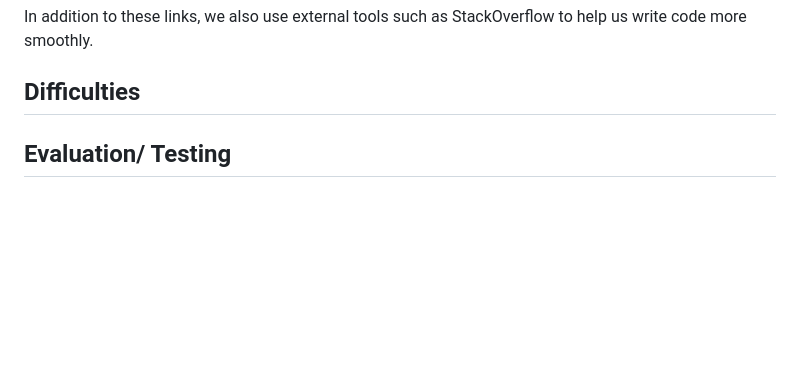
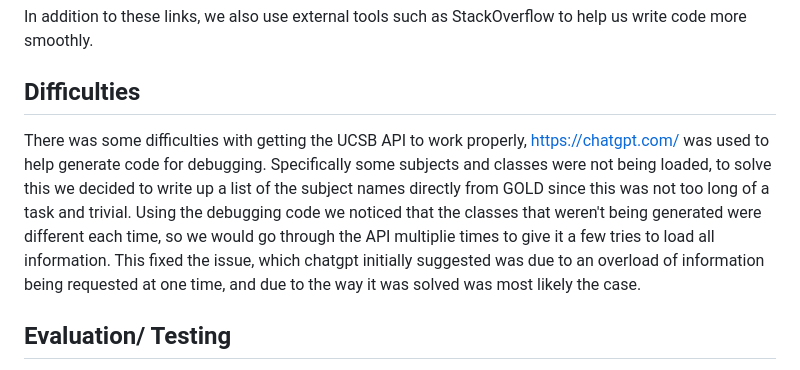
Before and after one commit to ucsb-cs184-f24/team08-StudyMeets, a Markdown page: docs/DESIGN.md, the part around the change. GitHub-like rendering; blank space fills up the shorter version.

Commit message:
Update DESIGN.md
added API difficulty

```diff
--- a/docs/DESIGN.md
+++ b/docs/DESIGN.md
@@ -224,6 +224,8 @@ https://developer.ucsb.edu/content/academic-curriculums
 
 In addition to these links, we also use external tools such as StackOverflow to help us write code more smoothly.
 ## Difficulties ##
+There was some difficulties with getting the UCSB API to work properly, https://chatgpt.com/ was used to help generate code for debugging. Specifically some subjects and classes were not being loaded, to solve this we decided to write up a list of the subject names directly from GOLD since this was not too long of a task and trivial. Using the debugging code we noticed that the classes that weren't being generated were different each time, so we would go through the API multiplie times to give it a few tries to load all information. This fixed the issue, which chatgpt initially suggested was due to an overload of information being requested at one time, and due to the way it was solved was most likely the case.
+
 
 ## Evaluation/ Testing ##
 
```
